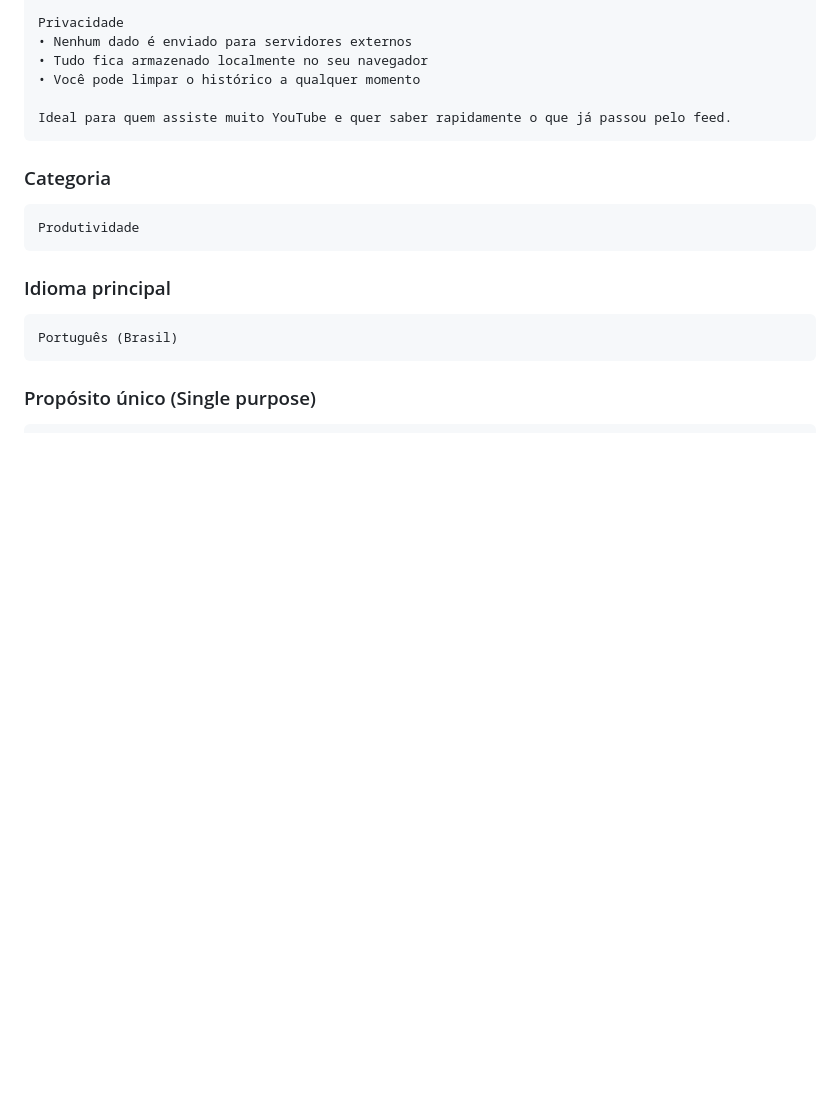
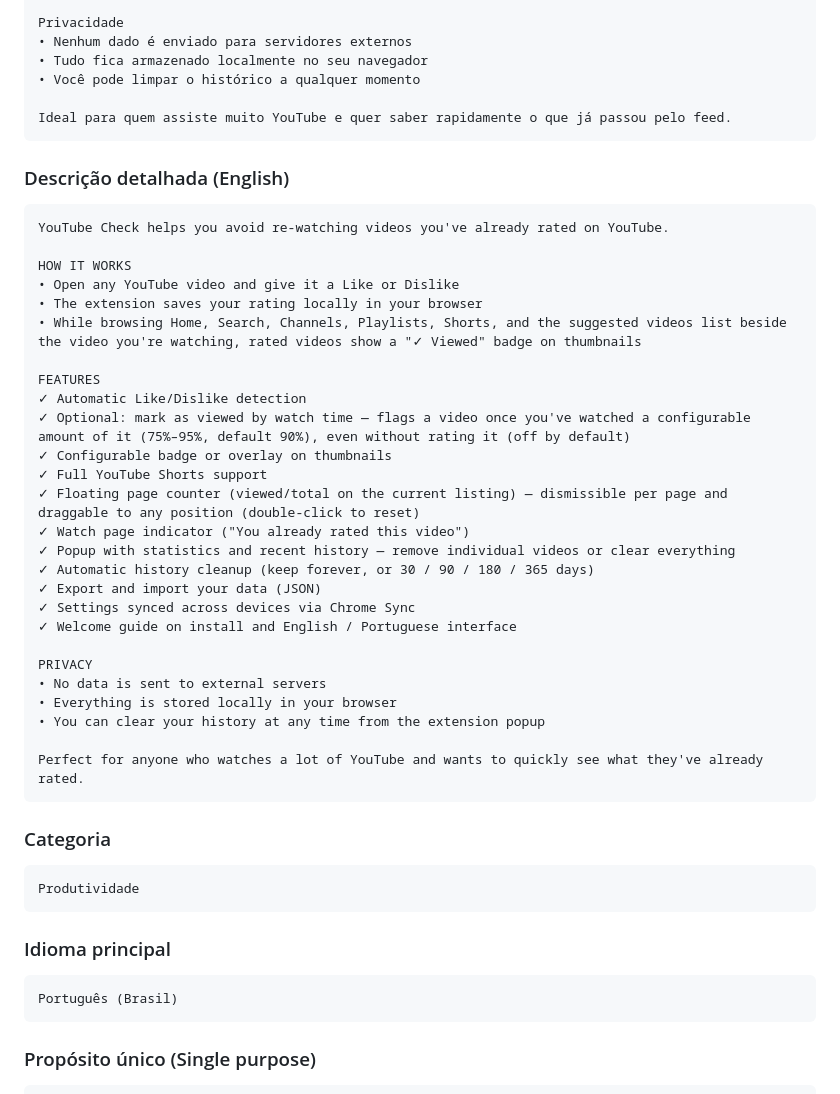
Before and after one commit to BrunoLagoa/youtube-check, a Markdown page: docs/chrome-web-store.md, the part around the change. Drawn GitHub-style; blank space fills up the shorter version.

Commit message:
docs(store): add English detailed description for the store listing
Keep the ready-to-paste EN listing versioned alongside the PT one, updated
for 1.4.1 (sidebar "up next" lockup coverage in the "How it works" section).

Co-Authored-By: Claude Opus 4.8 (1M context) <noreply@anthropic.com>

````diff
--- a/docs/chrome-web-store.md
+++ b/docs/chrome-web-store.md
@@ -94,6 +94,37 @@ Privacidade
 • Você pode limpar o histórico a qualquer momento
 
 Ideal para quem assiste muito YouTube e quer saber rapidamente o que já passou pelo feed.
+```
+
+### Descrição detalhada (English)
+
+```
+YouTube Check helps you avoid re-watching videos you've already rated on YouTube.
+
+HOW IT WORKS
+• Open any YouTube video and give it a Like or Dislike
+• The extension saves your rating locally in your browser
+• While browsing Home, Search, Channels, Playlists, Shorts, and the suggested videos list beside the video you're watching, rated videos show a "✓ Viewed" badge on thumbnails
+
+FEATURES
+✓ Automatic Like/Dislike detection
+✓ Optional: mark as viewed by watch time — flags a video once you've watched a configurable amount of it (75%–95%, default 90%), even without rating it (off by default)
+✓ Configurable badge or overlay on thumbnails
+✓ Full YouTube Shorts support
+✓ Floating page counter (viewed/total on the current listing) — dismissible per page and draggable to any position (double-click to reset)
+✓ Watch page indicator ("You already rated this video")
+✓ Popup with statistics and recent history — remove individual videos or clear everything
+✓ Automatic history cleanup (keep forever, or 30 / 90 / 180 / 365 days)
+✓ Export and import your data (JSON)
+✓ Settings synced across devices via Chrome Sync
+✓ Welcome guide on install and English / Portuguese interface
+
+PRIVACY
+• No data is sent to external servers
+• Everything is stored locally in your browser
+• You can clear your history at any time from the extension popup
+
+Perfect for anyone who watches a lot of YouTube and wants to quickly see what they've already rated.
 ```
 
 ### Categoria
````
